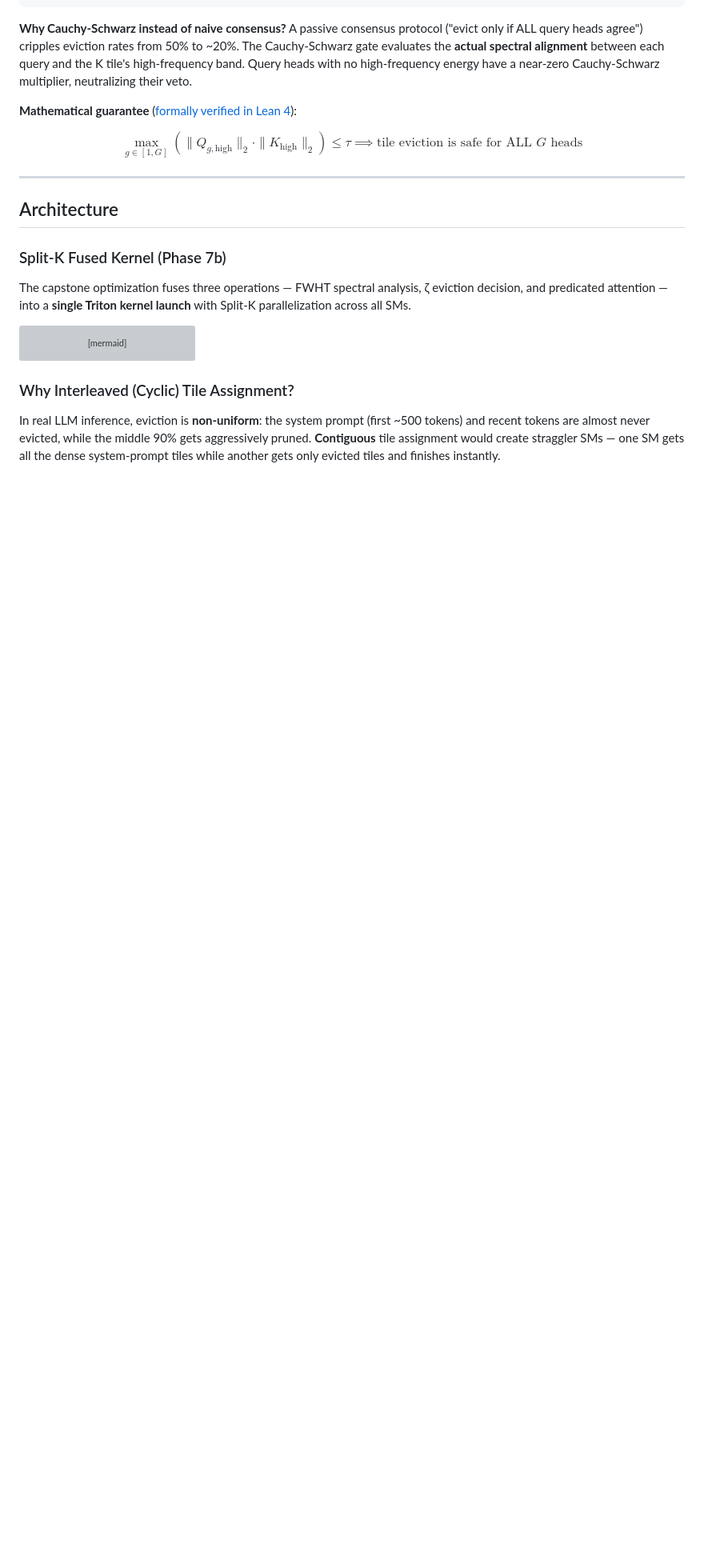
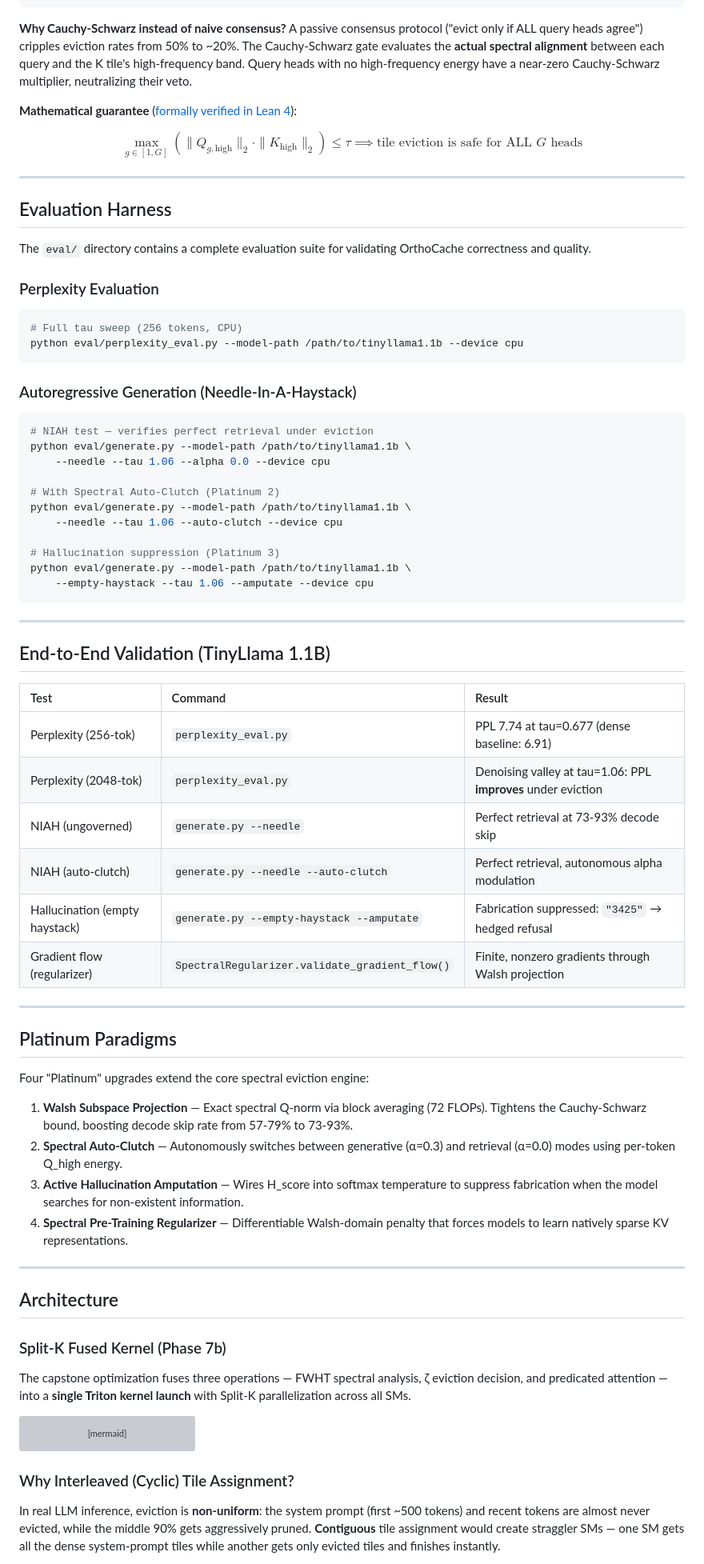
Before and after one commit to j-arndt/orthocache-gpu, a Markdown page: README.md, the part around one of its changes. Shown at 80% size. Rendered like a GitHub page; blank space fills up the shorter version; grey boxes are pictures that could not be loaded.

Commit message:
README: Add Evaluation Harness, Platinum Paradigms, E2E validation table, complete repo structure
- Add Evaluation Harness section with CLI examples (perplexity, NIAH, hallucination)
- Add End-to-End Validation table (6 tests on TinyLlama 1.1B)
- Add Platinum Paradigms section (4 spectral upgrades)
- Update repo structure tree: add eval/, Gold modules, Platinum modules, decode_gate
- Update Documentation table with eval/ entry
- Fix test count: 47 -> 59 tests

````diff
--- a/README.md
+++ b/README.md
@@ -128,6 +128,59 @@ output, metadata = fused_orthocache_attention_v3_gqa(
 **Mathematical guarantee** ([formally verified in Lean 4](#lean-4-formal-verification)):
 
 $$\max_{g \in [1, G]} \left( \|Q_{g, \text{high}}\|_2 \cdot \|K_{\text{high}}\|_2 \right) \le \tau \implies \text{tile eviction is safe for ALL } G \text{ heads}$$
+
+---
+
+## Evaluation Harness
+
+The `eval/` directory contains a complete evaluation suite for validating OrthoCache correctness and quality.
+
+### Perplexity Evaluation
+
+```bash
+# Full tau sweep (256 tokens, CPU)
+python eval/perplexity_eval.py --model-path /path/to/tinyllama1.1b --device cpu
+```
+
+### Autoregressive Generation (Needle-In-A-Haystack)
+
+```bash
+# NIAH test — verifies perfect retrieval under eviction
+python eval/generate.py --model-path /path/to/tinyllama1.1b \
+    --needle --tau 1.06 --alpha 0.0 --device cpu
+
+# With Spectral Auto-Clutch (Platinum 2)
+python eval/generate.py --model-path /path/to/tinyllama1.1b \
+    --needle --tau 1.06 --auto-clutch --device cpu
+
+# Hallucination suppression (Platinum 3)
+python eval/generate.py --model-path /path/to/tinyllama1.1b \
+    --empty-haystack --tau 1.06 --amputate --device cpu
+```
+
+---
+
+## End-to-End Validation (TinyLlama 1.1B)
+
+| Test | Command | Result |
+|:---|:---|:---|
+| Perplexity (256-tok) | `perplexity_eval.py` | PPL 7.74 at tau=0.677 (dense baseline: 6.91) |
+| Perplexity (2048-tok) | `perplexity_eval.py` | Denoising valley at tau=1.06: PPL **improves** under eviction |
+| NIAH (ungoverned) | `generate.py --needle` | Perfect retrieval at 73-93% decode skip |
+| NIAH (auto-clutch) | `generate.py --needle --auto-clutch` | Perfect retrieval, autonomous alpha modulation |
+| Hallucination (empty haystack) | `generate.py --empty-haystack --amputate` | Fabrication suppressed: `"3425"` → hedged refusal |
+| Gradient flow (regularizer) | `SpectralRegularizer.validate_gradient_flow()` | Finite, nonzero gradients through Walsh projection |
+
+---
+
+## Platinum Paradigms
+
+Four "Platinum" upgrades extend the core spectral eviction engine:
+
+1. **Walsh Subspace Projection** — Exact spectral Q-norm via block averaging (72 FLOPs). Tightens the Cauchy-Schwarz bound, boosting decode skip rate from 57-79% to 73-93%.
+2. **Spectral Auto-Clutch** — Autonomously switches between generative (α=0.3) and retrieval (α=0.0) modes using per-token Q_high energy.
+3. **Active Hallucination Amputation** — Wires H_score into softmax temperature to suppress fabrication when the model searches for non-existent information.
+4. **Spectral Pre-Training Regularizer** — Differentiable Walsh-domain penalty that forces models to learn natively sparse KV representations.
 
 ---
 
````
Also changed, not shown: other parts of README.md (+20 -1 lines).
